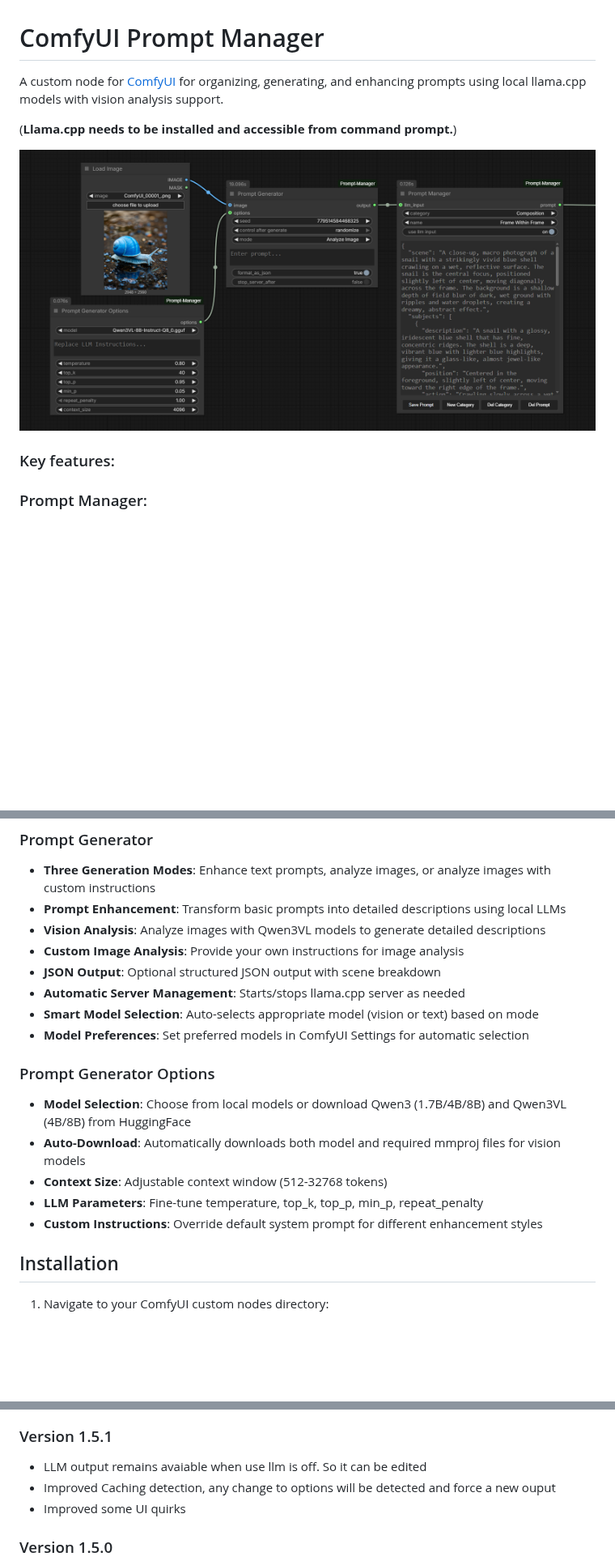
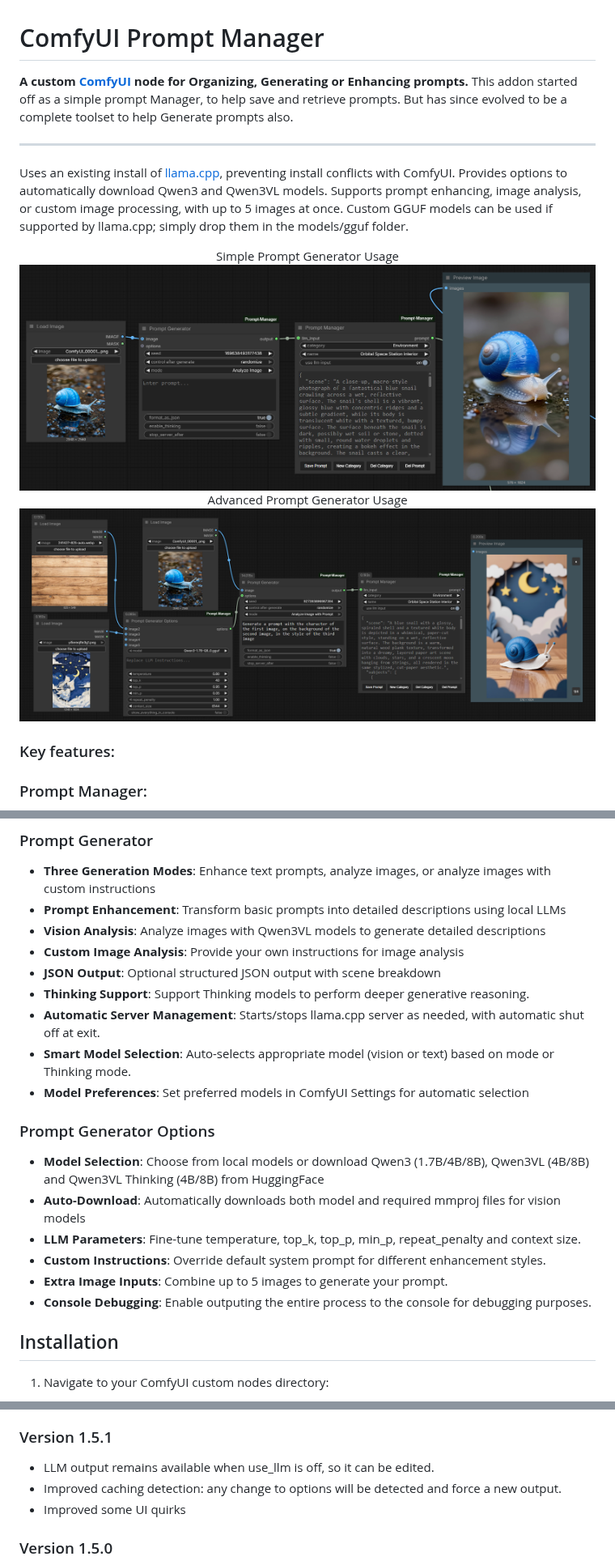
Before and after one commit to FranckyB/ComfyUI-Prompt-Manager, a Markdown page: README.md, 3 parts joined by grey strips. Shown at 81% size. Rendered like a GitHub page; pictures changed too: docs/prompt_manager.png, docs/prompt_manager_advanced.png (added); blank space fills up the shorter version.

```diff
--- a/README.md
+++ b/README.md
@@ -1,11 +1,23 @@
 # ComfyUI Prompt Manager
 
-A custom node for [ComfyUI](https://github.com/comfyanonymous/ComfyUI) for organizing, generating, and enhancing prompts using local llama.cpp models with vision analysis support.
-
-(**Llama.cpp needs to be installed and accessible from command prompt.**)
+**A custom [ComfyUI](https://github.com/comfyanonymous/ComfyUI) node for Organizing, Generating or Enhancing prompts.**
+This addon started off as a simple prompt Manager, to help save and retrieve prompts.
+But has since evolved to be a complete toolset to help Generate prompts also.
+***
+Uses an existing install of [llama.cpp](https://github.com/ggerganov/llama.cpp/releases), preventing install conflicts with ComfyUI.
+Provides options to automatically download Qwen3 and Qwen3VL models.
+Supports prompt enhancing, image analysis, or custom image processing, with up to 5 images at once.
+Custom GGUF models can be used if supported by llama.cpp; simply drop them in the models/gguf folder.
 
 <div align="center">
+  <figcaption>Simple Prompt Generator Usage</figcaption>
   <img src="docs/prompt_manager.png" alt="Prompt Manager">
+</div>
+
+
+<div align="center">
+  <figcaption>Advanced Prompt Generator Usage</figcaption>
+  <img src="docs/prompt_manager_advanced.png" alt="Prompt Manager">
 </div>
 
 ### Key features:
@@ -22,16 +34,18 @@ A custom node for [ComfyUI](https://github.com/comfyanonymous/ComfyUI) for organ
 - **Vision Analysis**: Analyze images with Qwen3VL models to generate detailed descriptions
 - **Custom Image Analysis**: Provide your own instructions for image analysis
 - **JSON Output**: Optional structured JSON output with scene breakdown
-- **Automatic Server Management**: Starts/stops llama.cpp server as needed
-- **Smart Model Selection**: Auto-selects appropriate model (vision or text) based on mode
+- **Thinking Support**: Support Thinking models to perform deeper generative reasoning.
+- **Automatic Server Management**: Starts/stops llama.cpp server as needed, with automatic shut off at exit.
+- **Smart Model Selection**: Auto-selects appropriate model (vision or text) based on mode or Thinking mode.
 - **Model Preferences**: Set preferred models in ComfyUI Settings for automatic selection
 
 ### Prompt Generator Options
-- **Model Selection**: Choose from local models or download Qwen3 (1.7B/4B/8B) and Qwen3VL (4B/8B) from HuggingFace
+- **Model Selection**: Choose from local models or download Qwen3 (1.7B/4B/8B), Qwen3VL (4B/8B) and Qwen3VL Thinking (4B/8B) from HuggingFace
 - **Auto-Download**: Automatically downloads both model and required mmproj files for vision models
-- **Context Size**: Adjustable context window (512-32768 tokens)
-- **LLM Parameters**: Fine-tune temperature, top_k, top_p, min_p, repeat_penalty
-- **Custom Instructions**: Override default system prompt for different enhancement styles
+- **LLM Parameters**: Fine-tune temperature, top_k, top_p, min_p, repeat_penalty and context size.
+- **Custom Instructions**: Override default system prompt for different enhancement styles.
+- **Extra Image Inputs**:  Combine up to 5 images to generate your prompt.
+- **Console Debugging**: Enable outputing the entire process to the console for debugging purposes.
 
 ## Installation
 
@@ -165,8 +197,8 @@ A custom node for [ComfyUI](https://github.com/comfyanonymous/ComfyUI) for organ
 - Fixed multiple directory support for model search (gguf + LLM folders)
 
 ### Version 1.5.1
-- LLM output remains avaiable when use llm is off. So it can be edited
-- Improved Caching detection, any change to options will be detected and force a new ouput
+- LLM output remains available when use_llm is off, so it can be edited.
+- Improved caching detection: any change to options will be detected and force a new output.
 - Improved some UI quirks
 
 ### Version 1.5.0
```
Also changed, not shown: other parts of README.md (+23 -5 lines), 5 other files.
